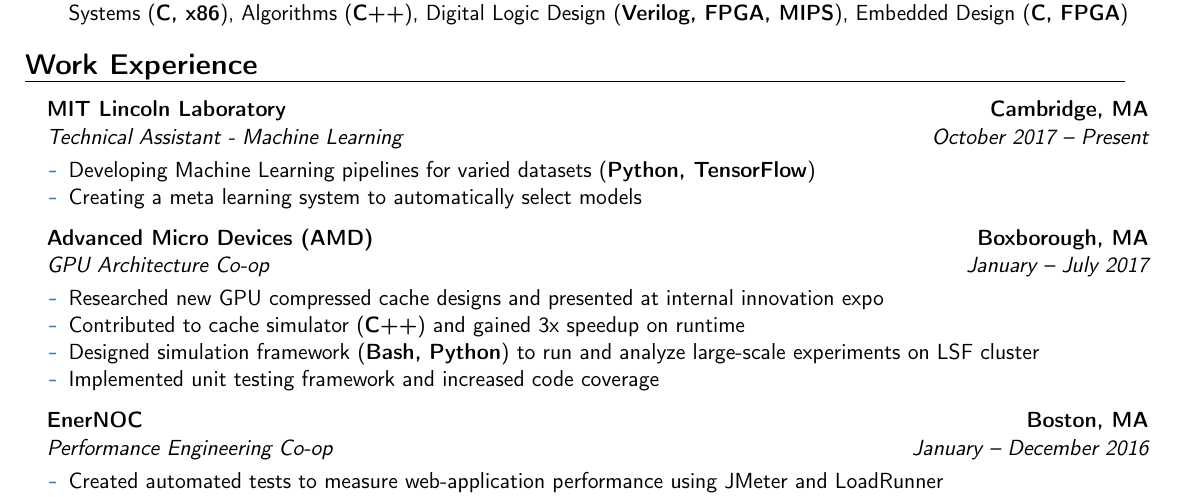
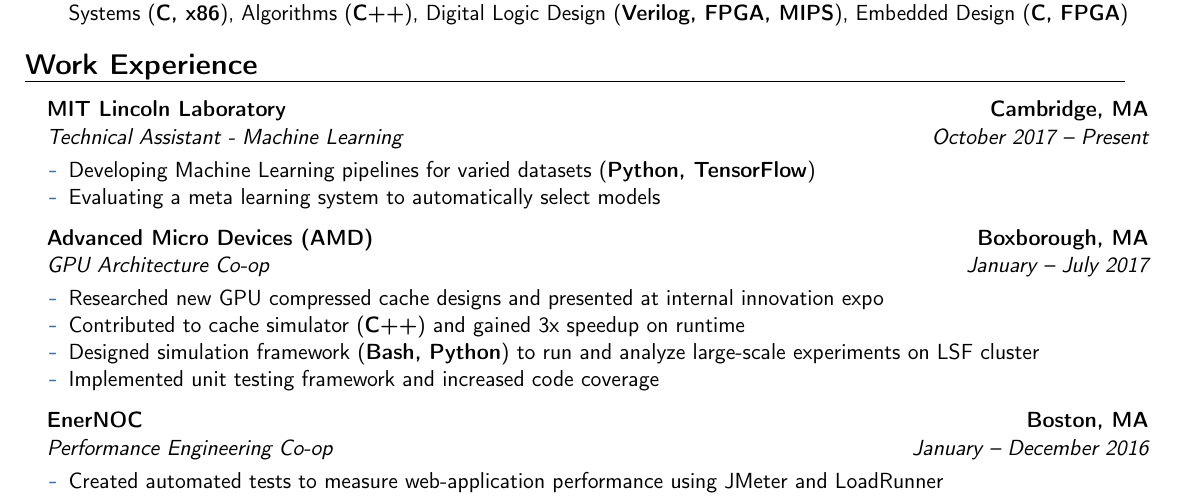
Before and after one commit to spencerhance/resume, a LaTeX CV (SH_Resume.tex): part of the page, cut so that both start at the same text. Compiled offline with pdfLaTeX.

Commit message:
Updated wording of ll position

```diff
--- a/SH_Resume.tex
+++ b/SH_Resume.tex
@@ -146,7 +146,7 @@
 {MIT Lincoln Laboratory}{Cambridge, MA}{}{\vspace{1pt}}
 \vspace{-8pt}	\begin{itemize}
 	 \item Developing Machine Learning pipelines for varied datasets (\textbf{Python, TensorFlow})
-	 \item Creating a meta learning system to automatically select models
+	 \item Evaluating a meta learning system to automatically select models
 	\end{itemize}
 }
 \vspace{6pt}
```
Also changed, not shown: SH_Resume.pdf.
